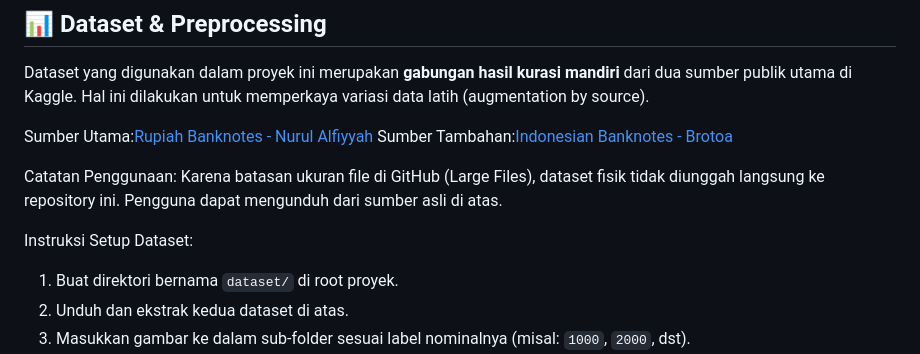
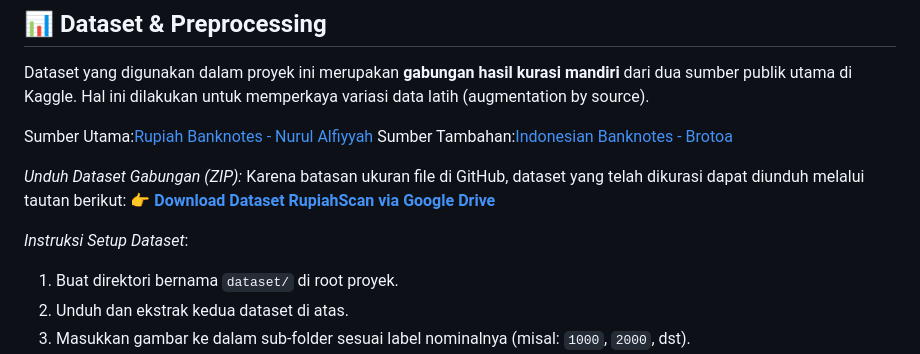
Before and after one commit to dgabs31/DETEKSI-MATA-UANG, a Markdown page: README.md, the part around the change. Rendered like a GitHub page.

Commit message:
Update README.md
edit dataset desc

```diff
--- a/README.md
+++ b/README.md
@@ -9,10 +9,11 @@ Dataset yang digunakan dalam proyek ini merupakan **gabungan hasil kurasi mandir
 Sumber Utama:[Rupiah Banknotes - Nurul Alfiyyah](https://www.kaggle.com/datasets/nurulalfiyyah/rupiah-banknotes)
 Sumber Tambahan:[Indonesian Banknotes - Brotoa](https://www.kaggle.com/datasets/brotoa/indonesian-banknotes-for-machine-learning)
 
-Catatan Penggunaan:
-Karena batasan ukuran file di GitHub (Large Files), dataset fisik tidak diunggah langsung ke repository ini. Pengguna dapat mengunduh dari sumber asli di atas.
+*Unduh Dataset Gabungan (ZIP):*
+Karena batasan ukuran file di GitHub, dataset yang telah dikurasi dapat diunduh melalui tautan berikut:
+👉 **[Download Dataset RupiahScan via Google Drive](https://drive.google.com/drive/folders/1F7AMyKLAekq1eYbLlxawwjTTfOB4QCbg?usp=sharing)**
 
-Instruksi Setup Dataset:
+*Instruksi Setup Dataset*:
 1. Buat direktori bernama `dataset/` di root proyek.
 2. Unduh dan ekstrak kedua dataset di atas.
 3. Masukkan gambar ke dalam sub-folder sesuai label nominalnya (misal: `1000`, `2000`, dst).
```
